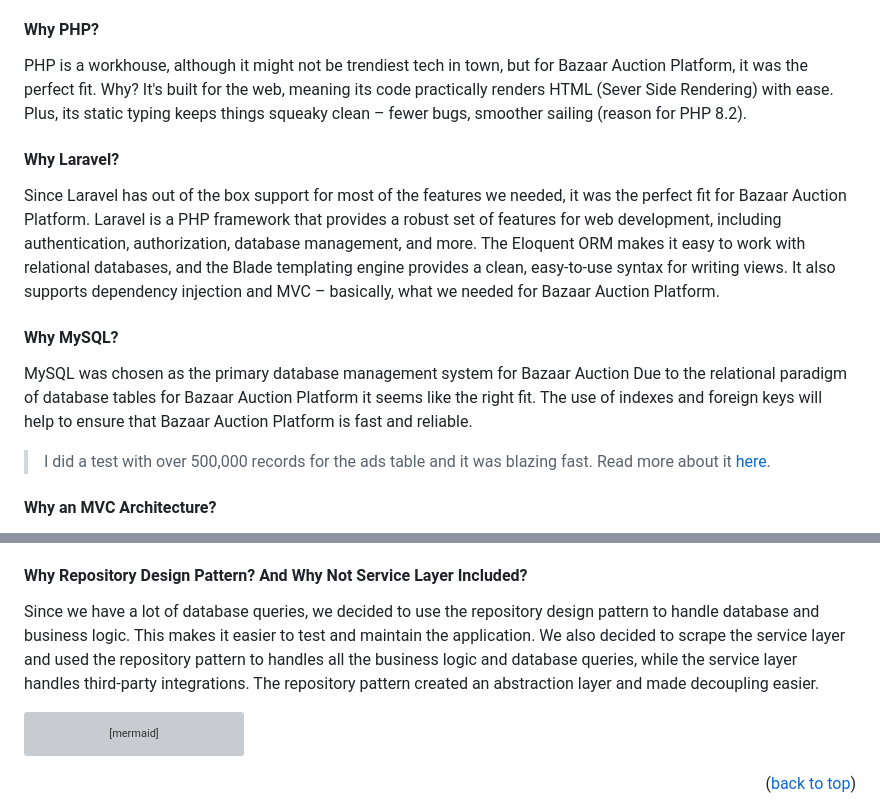
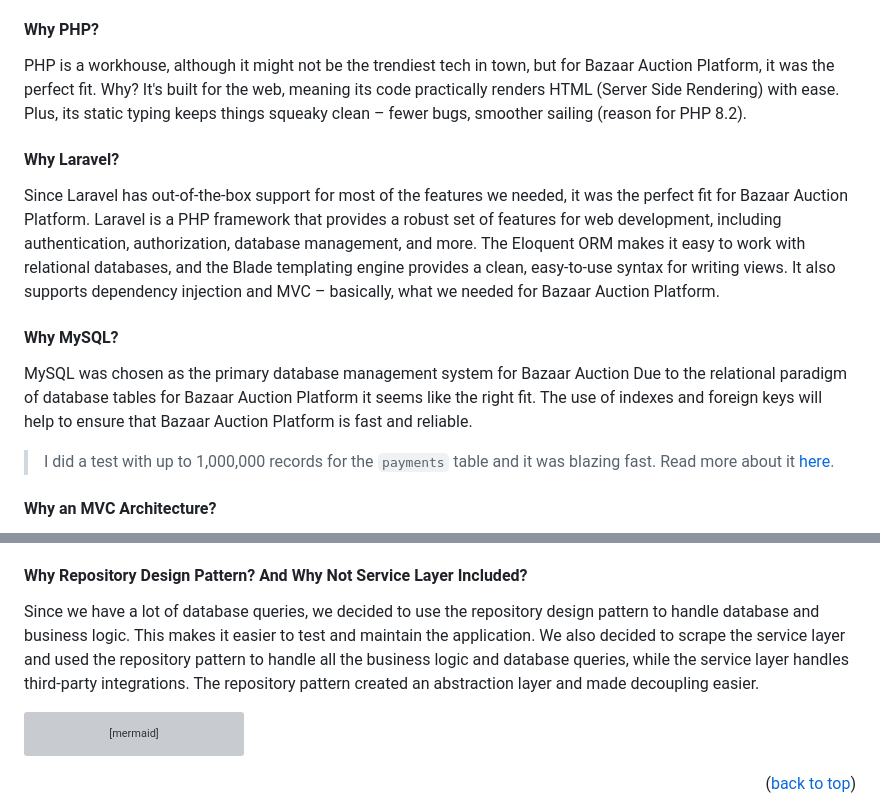
Before and after one commit to hendurhance/bazaar, a Markdown page: docs/TECHNICAL_DOCUMENTATION.md, 2 parts joined by grey strips. Drawn GitHub-style; grey boxes are pictures that could not be loaded.

Commit message:
changes: update technical doc

````diff
--- a/docs/TECHNICAL_DOCUMENTATION.md
+++ b/docs/TECHNICAL_DOCUMENTATION.md
@@ -123,14 +123,14 @@ graph TD
 If it ain't broke, don't fix it. A monolithic architecture is a tried and true approach to building web applications. It's simple, easy to understand, and easy to maintain. It's also easy to scale horizontally by adding more servers to the cluster. The downside is that it's not as flexible as a microservices architecture, but that's not a problem for Bazaar Auction Platform. If it requires more flexibility in the future, we can always split the different components into separate services like database on one server, application on another server, etc (reason for docker).
 
 #### Why PHP?
-PHP is a workhouse, although it might not be trendiest tech in town, but for Bazaar Auction Platform, it was the perfect fit. Why? It's built for the web, meaning its code practically renders HTML (Sever Side Rendering) with ease. Plus, its static typing keeps things squeaky clean – fewer bugs, smoother sailing (reason for PHP 8.2).
+PHP is a workhouse, although it might not be the trendiest tech in town, but for Bazaar Auction Platform, it was the perfect fit. Why? It's built for the web, meaning its code practically renders HTML (Server Side Rendering) with ease. Plus, its static typing keeps things squeaky clean – fewer bugs, smoother sailing (reason for PHP 8.2).
 
 #### Why Laravel?
-Since Laravel has out of the box support for most of the features we needed, it was the perfect fit for Bazaar Auction Platform. Laravel is a PHP framework that provides a robust set of features for web development, including authentication, authorization, database management, and more. The Eloquent ORM makes it easy to work with relational databases, and the Blade templating engine provides a clean, easy-to-use syntax for writing views. It also supports dependency injection and MVC – basically, what we needed for Bazaar Auction Platform.
+Since Laravel has out-of-the-box support for most of the features we needed, it was the perfect fit for Bazaar Auction Platform. Laravel is a PHP framework that provides a robust set of features for web development, including authentication, authorization, database management, and more. The Eloquent ORM makes it easy to work with relational databases, and the Blade templating engine provides a clean, easy-to-use syntax for writing views. It also supports dependency injection and MVC – basically, what we needed for Bazaar Auction Platform.
 
 #### Why MySQL?
 MySQL was chosen as the primary database management system for Bazaar Auction Due to the relational paradigm of database tables for Bazaar Auction Platform it seems like the right fit. The use of indexes and foreign keys will help to ensure that Bazaar Auction Platform is fast and reliable.
-> I did a test with over 500,000 records for the ads table and it was blazing fast. Read more about it [here](#large-database-test).
+> I did a test with up to 1,000,000 records for the `payments` table and it was blazing fast. Read more about it [here](#large-database-test).
 
 #### Why an MVC Architecture?
 Laravel is built on the MVC architecture, so it was the obvious choice for Bazaar Auction Platform. The MVC architecture separates the application into three main components: the model, the view, and the controller. The model is responsible for managing the data, the view is responsible for displaying the data, and the controller is responsible for handling user input and updating the model and view accordingly. This separation of concerns makes it easier to maintain and extend the application.
@@ -139,7 +139,7 @@ Laravel is built on the MVC architecture, so it was the obvious choice for Bazaa
 Docker is a containerization platform that allows us to package our application into a container and run it on any machine with Docker installed. It also allows us to easily scale our application by adding more containers to the cluster. Docker is also great for testing and development because it allows us to easily spin up a containerized version of our application on our local machine.
 
 #### Why Repository Design Pattern? And Why Not Service Layer Included?
-Since we have a lot of database queries, we decided to use the repository design pattern to handle database and business logic. This makes it easier to test and maintain the application. We also decided to scrape the service layer and used the repository pattern to handles all the business logic and database queries, while the service layer handles third-party integrations. The repository pattern created an abstraction layer and made decoupling easier.
+Since we have a lot of database queries, we decided to use the repository design pattern to handle database and business logic. This makes it easier to test and maintain the application. We also decided to scrape the service layer and used the repository pattern to handle all the business logic and database queries, while the service layer handles third-party integrations. The repository pattern created an abstraction layer and made decoupling easier.
 
 ``` mermaid
 graph TD
````
